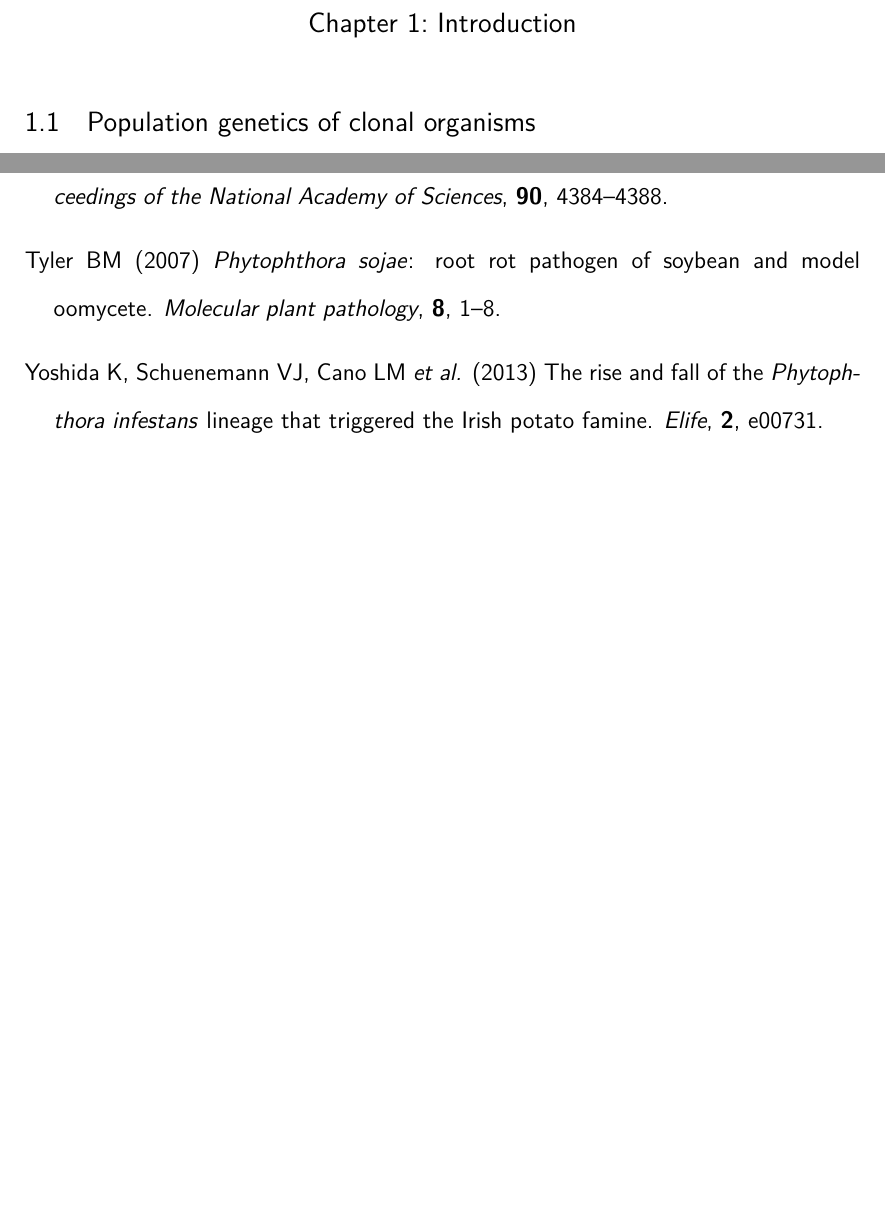
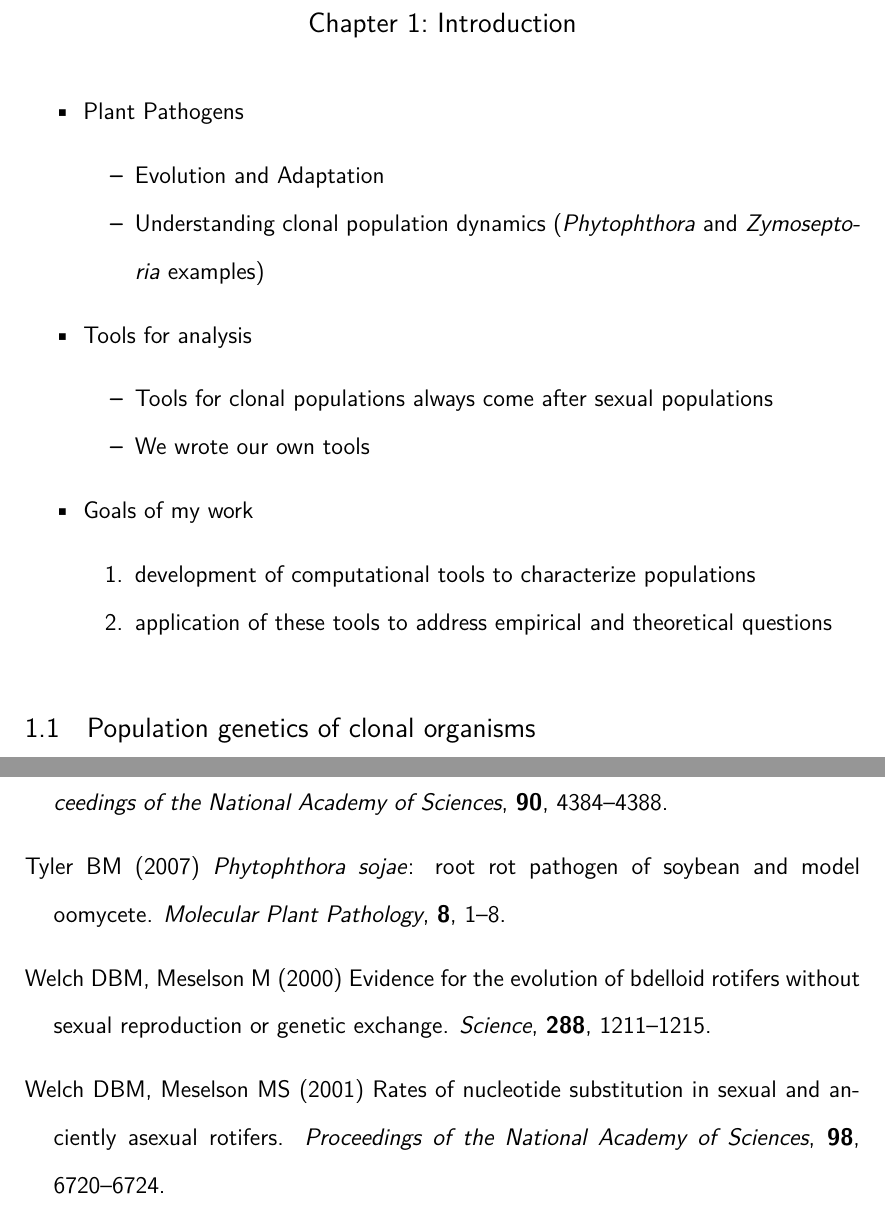
Before and after one commit to zkamvar/dissertation, a LaTeX thesis (_book/thesis.tex): two parts of pages 11 and 25 of 26 before the commit and two parts of pages 11 and 26 of 27 after it, joined at a grey line, cut so that both start at the same text, the shorter picture padded with empty space. Compiled offline with pdfLaTeX.

Commit message:
re-render pdf

```diff
--- a/_book/thesis.tex
+++ b/_book/thesis.tex
@@ -45,7 +45,8 @@
 \captionsetup{width=5in}
 % End of CII addition
 
-\title{An Analysis of Something} % {An Analysis of Something}
+\title{Development and Application of Tools for Analysis of Clonal Population
+Genetics} % {An Analysis of Something}
 \author{Zhian N. Kamvar} % {Joseph A. Student}
 \degree{Doctor of Philosophy} % {Master of Science}
 \doctype{Dissertation}
@@ -140,3 +141,39 @@ manuscript.}
 
   \chapter{Introduction}\label{introduction}
 
+  \begin{itemize}
+  \tightlist
+  \item
+    Plant Pathogens
+
+    \begin{itemize}
+    \tightlist
+    \item
+      Evolution and Adaptation
+    \item
+      Understanding clonal population dynamics (\emph{Phytophthora} and
+      \emph{Zymoseptoria} examples)
+    \end{itemize}
+  \item
+    Tools for analysis
+
+    \begin{itemize}
+    \tightlist
+    \item
+      Tools for clonal populations always come after sexual populations
+    \item
+      We wrote our own tools
+    \end{itemize}
+  \item
+    Goals of my work
+
+    \begin{enumerate}
+    \def\labelenumi{\arabic{enumi}.}
+    \tightlist
+    \item
+      development of computational tools to characterize populations
+    \item
+      application of these tools to address empirical and theoretical
+      questions
+    \end{enumerate}
+  \end{itemize}
@@ -593,12 +646,17 @@ manuscript.}
 
   \hypertarget{ref-tyler2007phytophthora}{}
   Tyler BM (2007) \emph{Phytophthora sojae}: root rot pathogen of soybean
-  and model oomycete. \emph{Molecular plant pathology}, \textbf{8}, 1--8.
+  and model oomycete. \emph{Molecular Plant Pathology}, \textbf{8}, 1--8.
 
-  \hypertarget{ref-yoshida2013rise}{}
-  Yoshida K, Schuenemann VJ, Cano LM \emph{et al.} (2013) The rise and
-  fall of the \emph{Phytophthora infestans} lineage that triggered the
-  Irish potato famine. \emph{Elife}, \textbf{2}, e00731.
+  \hypertarget{ref-welch2000evidence}{}
+  Welch DBM, Meselson M (2000) Evidence for the evolution of bdelloid
+  rotifers without sexual reproduction or genetic exchange.
+  \emph{Science}, \textbf{288}, 1211--1215.
+
+  \hypertarget{ref-welch2001rates}{}
+  Welch DBM, Meselson MS (2001) Rates of nucleotide substitution in sexual
+  and anciently asexual rotifers. \emph{Proceedings of the National
+  Academy of Sciences}, \textbf{98}, 6720--6724.
 
 
 \end{document}
```
Also changed, not shown: _book/thesis.pdf, _book/thesis.tex (38 more changed lines).
